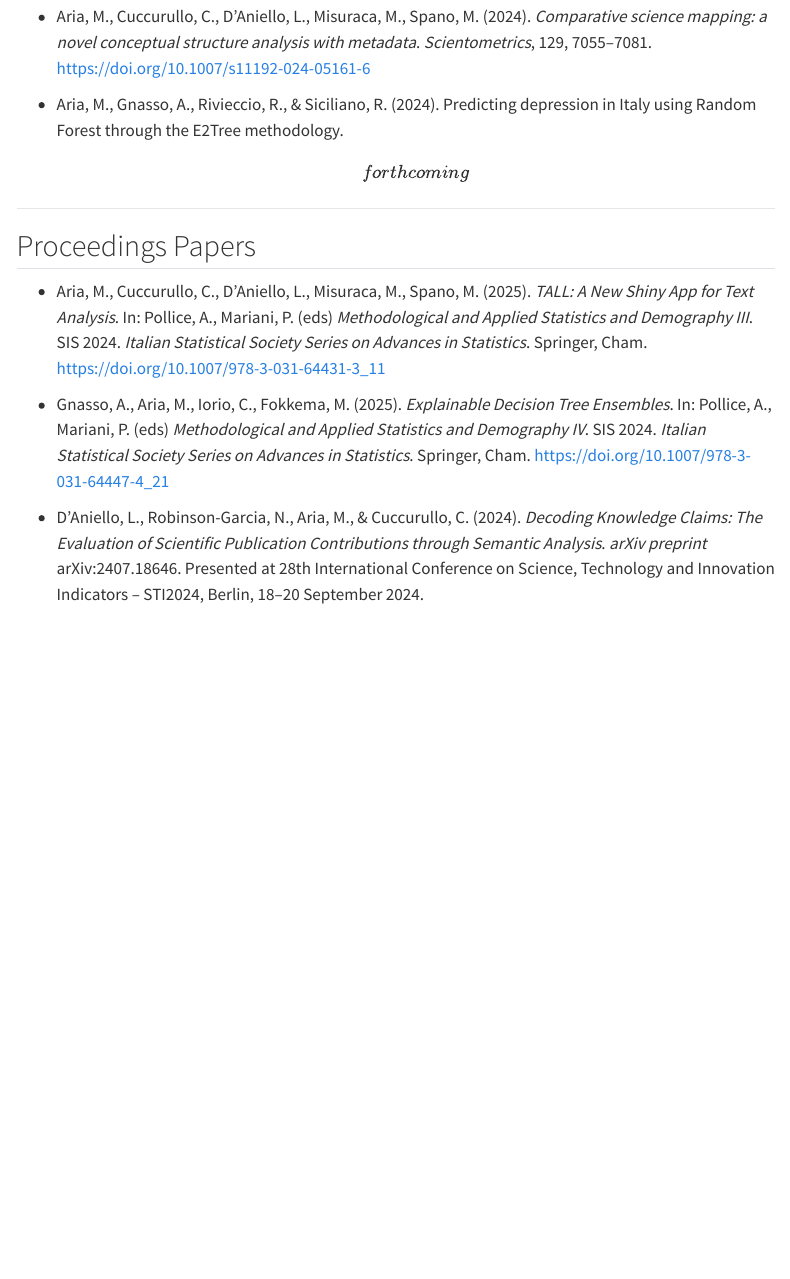
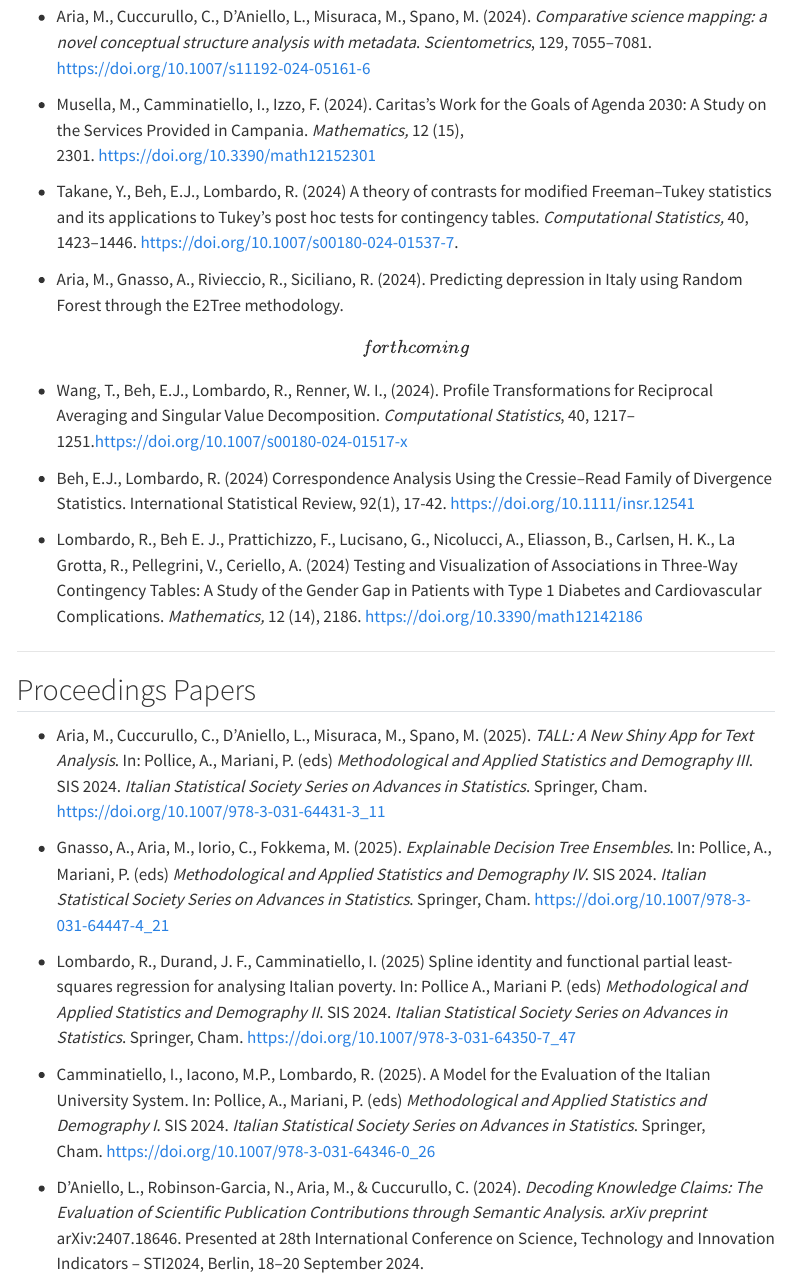
Before and after one commit to massimoaria/scikhealth, a Quarto document (publications.qmd): the page in a window 1100 px wide, from 130 px down. Rendered offline with R 4.5, knitr and Pandoc in place of Quarto, with nearby package versions; menus at the side of the page are left out.

Commit message:
update conference and publications

```diff
--- a/publications.qmd
+++ b/publications.qmd
@@ -7,7 +7,17 @@ format: html
 
 -   Aria, M., Cuccurullo, C., D’Aniello, L., Misuraca, M., Spano, M. (2024). *Comparative science mapping: a novel conceptual structure analysis with metadata*. *Scientometrics*, 129, 7055–7081. <https://doi.org/10.1007/s11192-024-05161-6>
 
--   Aria, M., Gnasso, A., Rivieccio, R., & Siciliano, R. (2024). Predicting depression in Italy using Random Forest through the E2Tree methodology. *\[forthcoming\]*
+-   Musella, M., Camminatiello, I., Izzo, F. (2024). Caritas’s Work for the Goals of Agenda 2030: A Study on the Services Provided in Campania. *Mathematics,* 12 (15), 2301. <https://doi.org/10.3390/math12152301>
+
+-   Takane, Y., Beh, E.J., Lombardo, R. (2024) A theory of contrasts for modified Freeman–Tukey statistics and its applications to Tukey’s post hoc tests for contingency tables. *Computational Statistics,* 40, 1423–1446. <https://doi.org/10.1007/s00180-024-01537-7>.
+
+-   Aria, M., Gnasso, A., Rivieccio, R., Siciliano, R. (2024). Predicting depression in Italy using Random Forest through the E2Tree methodology. *\[forthcoming\]*
+
+-   Wang, T., Beh, E.J., Lombardo, R., Renner, W. I., (2024). Profile Transformations for Reciprocal Averaging and Singular Value Decomposition. *Computational Statistics*, 40, 1217–1251.<https://doi.org/10.1007/s00180-024-01517-x>
+
+-   Beh, E.J., Lombardo, R. (2024) Correspondence Analysis Using the Cressie–Read Family of Divergence Statistics. International Statistical Review, 92(1), 17-42. <https://doi.org/10.1111/insr.12541>
+
+-   Lombardo, R., Beh E. J., Prattichizzo, F., Lucisano, G., Nicolucci, A., Eliasson, B., Carlsen, H. K., La Grotta, R., Pellegrini, V., Ceriello, A. (2024) Testing and Visualization of Associations in Three-Way Contingency Tables: A Study of the Gender Gap in Patients with Type 1 Diabetes and Cardiovascular Complications. *Mathematics,* 12 (14), 2186. <https://doi.org/10.3390/math12142186>
 
 ------------------------------------------------------------------------
 
@@ -16,6 +26,10 @@ format: html
 -   Aria, M., Cuccurullo, C., D’Aniello, L., Misuraca, M., Spano, M. (2025). *TALL: A New Shiny App for Text Analysis*. In: Pollice, A., Mariani, P. (eds) *Methodological and Applied Statistics and Demography III*. SIS 2024. *Italian Statistical Society Series on Advances in Statistics*. Springer, Cham. <https://doi.org/10.1007/978-3-031-64431-3_11>
 
 -   Gnasso, A., Aria, M., Iorio, C., Fokkema, M. (2025). *Explainable Decision Tree Ensembles*. In: Pollice, A., Mariani, P. (eds) *Methodological and Applied Statistics and Demography IV*. SIS 2024. *Italian Statistical Society Series on Advances in Statistics*. Springer, Cham. <https://doi.org/10.1007/978-3-031-64447-4_21>
+
+-   Lombardo, R., Durand, J. F., Camminatiello, I. (2025) Spline identity and functional partial least-squares regression for analysing Italian poverty. In: Pollice A., Mariani P. (eds) *Methodological and Applied Statistics and Demography II*. SIS 2024. *Italian Statistical Society Series on Advances in Statistics*. Springer, Cham. <https://doi.org/10.1007/978-3-031-64350-7_47>
+
+-   Camminatiello, I., Iacono, M.P., Lombardo, R. (2025). A Model for the Evaluation of the Italian University System. In: Pollice, A., Mariani, P. (eds) *Methodological and Applied Statistics and Demography I*. SIS 2024. *Italian Statistical Society Series on Advances in Statistics*. Springer, Cham. <https://doi.org/10.1007/978-3-031-64346-0_26>
 
 -   D'Aniello, L., Robinson-Garcia, N., Aria, M., & Cuccurullo, C. (2024). *Decoding Knowledge Claims: The Evaluation of Scientific Publication Contributions through Semantic Analysis*. *arXiv preprint* arXiv:2407.18646. Presented at 28th International Conference on Science, Technology and Innovation Indicators – STI2024, Berlin, 18–20 September 2024.
 
```
Also changed, not shown: conferences.qmd (+11 -1 lines), docs/search.json, index.qmd (line endings or trailing spaces), 17 other files.
